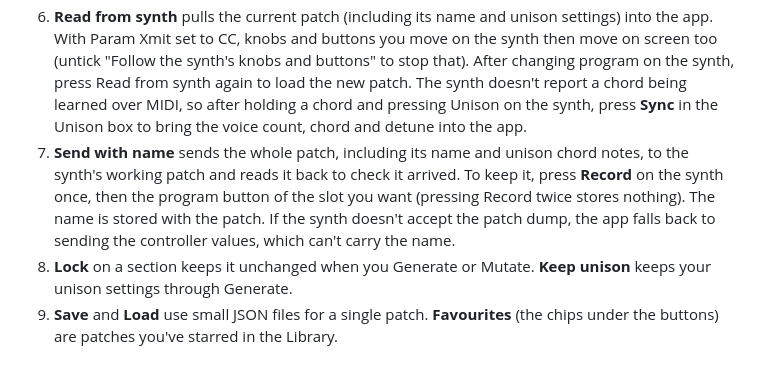
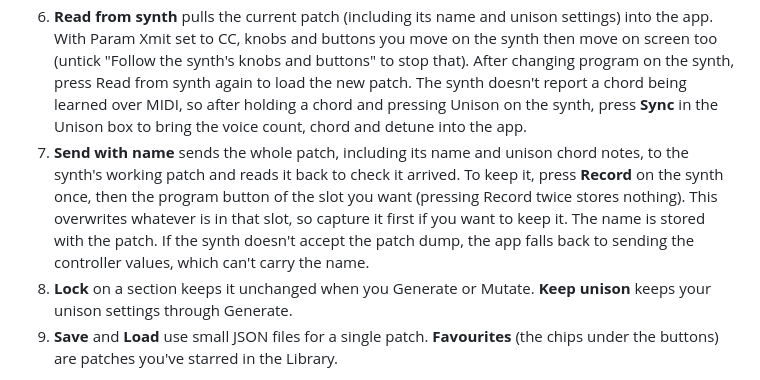
Before and after one commit to opt-fx/rev4-patch-engine, a Markdown page: README.md, the part around one of its changes. Drawn GitHub-style.

```diff
--- a/README.md
+++ b/README.md
@@ -25,7 +24,7 @@ A free, browser-based random patch generator, editor and librarian for the Seque
 4. **Generate** makes a new random patch. **Mutate** nudges the current one by the chosen amount. **Back** undoes up to 20 steps.
 5. Every knob and button sends to the synth as you move it.
 6. **Read from synth** pulls the current patch (including its name and unison settings) into the app. With Param Xmit set to CC, knobs and buttons you move on the synth then move on screen too (untick "Follow the synth's knobs and buttons" to stop that). After changing program on the synth, press Read from synth again to load the new patch. The synth doesn't report a chord being learned over MIDI, so after holding a chord and pressing Unison on the synth, press **Sync** in the Unison box to bring the voice count, chord and detune into the app.
-7. **Send with name** sends the whole patch, including its name and unison chord notes, to the synth's working patch and reads it back to check it arrived. To keep it, press **Record** on the synth once, then the program button of the slot you want (pressing Record twice stores nothing). The name is stored with the patch. If the synth doesn't accept the patch dump, the app falls back to sending the controller values, which can't carry the name.
+7. **Send with name** sends the whole patch, including its name and unison chord notes, to the synth's working patch and reads it back to check it arrived. To keep it, press **Record** on the synth once, then the program button of the slot you want (pressing Record twice stores nothing). This overwrites whatever is in that slot, so capture it first if you want to keep it. The name is stored with the patch. If the synth doesn't accept the patch dump, the app falls back to sending the controller values, which can't carry the name.
 8. **Lock** on a section keeps it unchanged when you Generate or Mutate. **Keep unison** keeps your unison settings through Generate.
 9. **Save** and **Load** use small JSON files for a single patch. **Favourites** (the chips under the buttons) are patches you've starred in the Library.
 
```
Also changed, not shown: other parts of README.md (+1 -2 lines).
